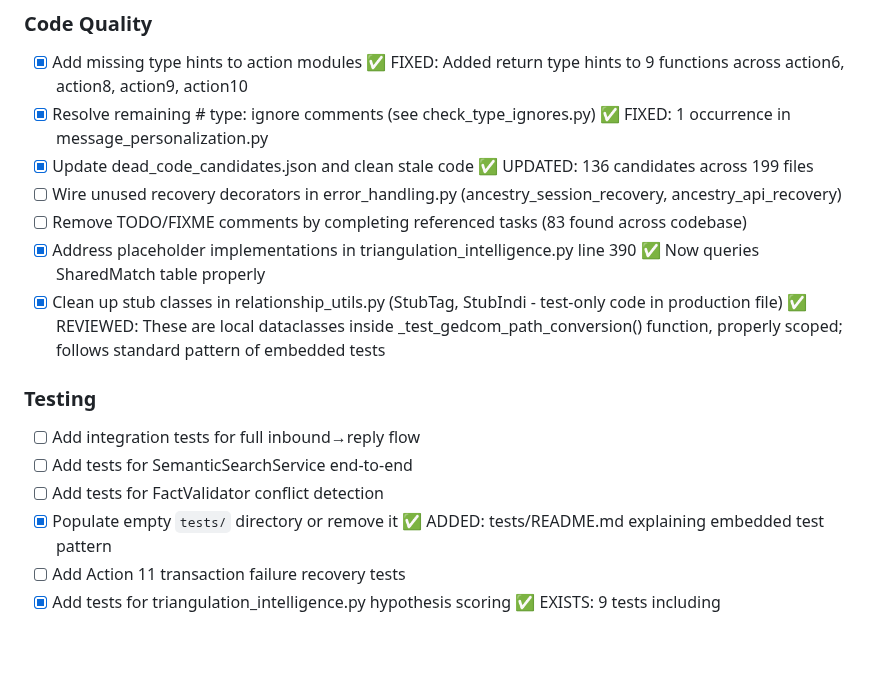
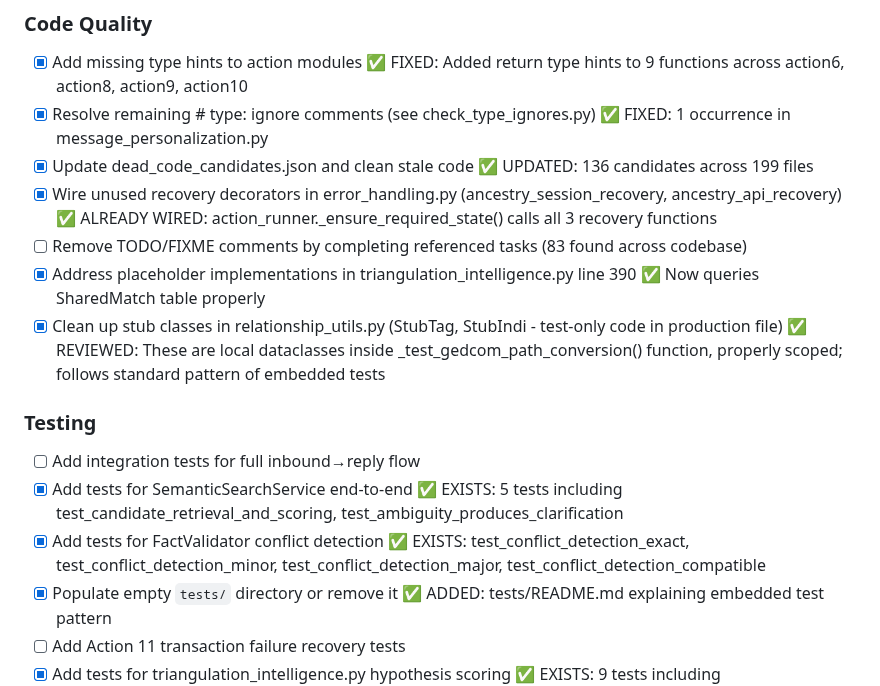
Before and after one commit to waynegault/ancestry, a Markdown page: todo.md, the part around the change. Drawn GitHub-style; blank space fills up the shorter version.

Commit message:
Docs: Update todo.md - mark recovery decorators and tests as complete

```diff
--- a/todo.md
+++ b/todo.md
@@ -720,15 +720,15 @@ The following modules are **fully implemented** but **not integrated** into the
 - [x] Add missing type hints to action modules ✅ FIXED: Added return type hints to 9 functions across action6, action8, action9, action10
 - [x] Resolve remaining # type: ignore comments (see check_type_ignores.py) ✅ FIXED: 1 occurrence in message_personalization.py
 - [x] Update dead_code_candidates.json and clean stale code ✅ UPDATED: 136 candidates across 199 files
-- [ ] Wire unused recovery decorators in error_handling.py (ancestry_session_recovery, ancestry_api_recovery)
+- [x] Wire unused recovery decorators in error_handling.py (ancestry_session_recovery, ancestry_api_recovery) ✅ ALREADY WIRED: action_runner._ensure_required_state() calls all 3 recovery functions
 - [ ] Remove TODO/FIXME comments by completing referenced tasks (83 found across codebase)
 - [x] Address placeholder implementations in triangulation_intelligence.py line 390 ✅ Now queries SharedMatch table properly
 - [x] Clean up stub classes in relationship_utils.py (StubTag, StubIndi - test-only code in production file) ✅ REVIEWED: These are local dataclasses inside _test_gedcom_path_conversion() function, properly scoped; follows standard pattern of embedded tests
 
 ### Testing
 - [ ] Add integration tests for full inbound→reply flow
-- [ ] Add tests for SemanticSearchService end-to-end
-- [ ] Add tests for FactValidator conflict detection
+- [x] Add tests for SemanticSearchService end-to-end ✅ EXISTS: 5 tests including test_candidate_retrieval_and_scoring, test_ambiguity_produces_clarification
+- [x] Add tests for FactValidator conflict detection ✅ EXISTS: test_conflict_detection_exact, test_conflict_detection_minor, test_conflict_detection_major, test_conflict_detection_compatible
 - [x] Populate empty `tests/` directory or remove it ✅ ADDED: tests/README.md explaining embedded test pattern
 - [ ] Add Action 11 transaction failure recovery tests
 - [x] Add tests for triangulation_intelligence.py hypothesis scoring ✅ EXISTS: 9 tests including _test_confidence_level_calculation, _test_hypothesis_generation, _test_prioritization
```
